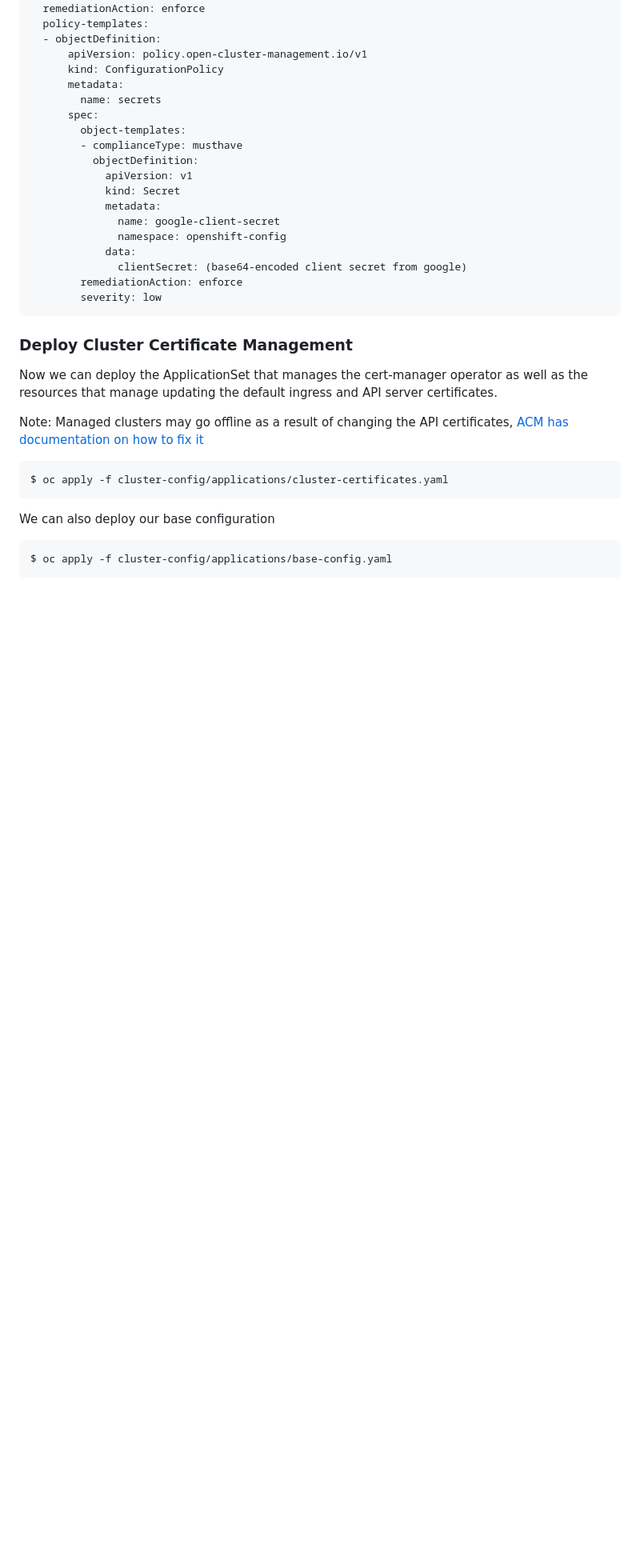
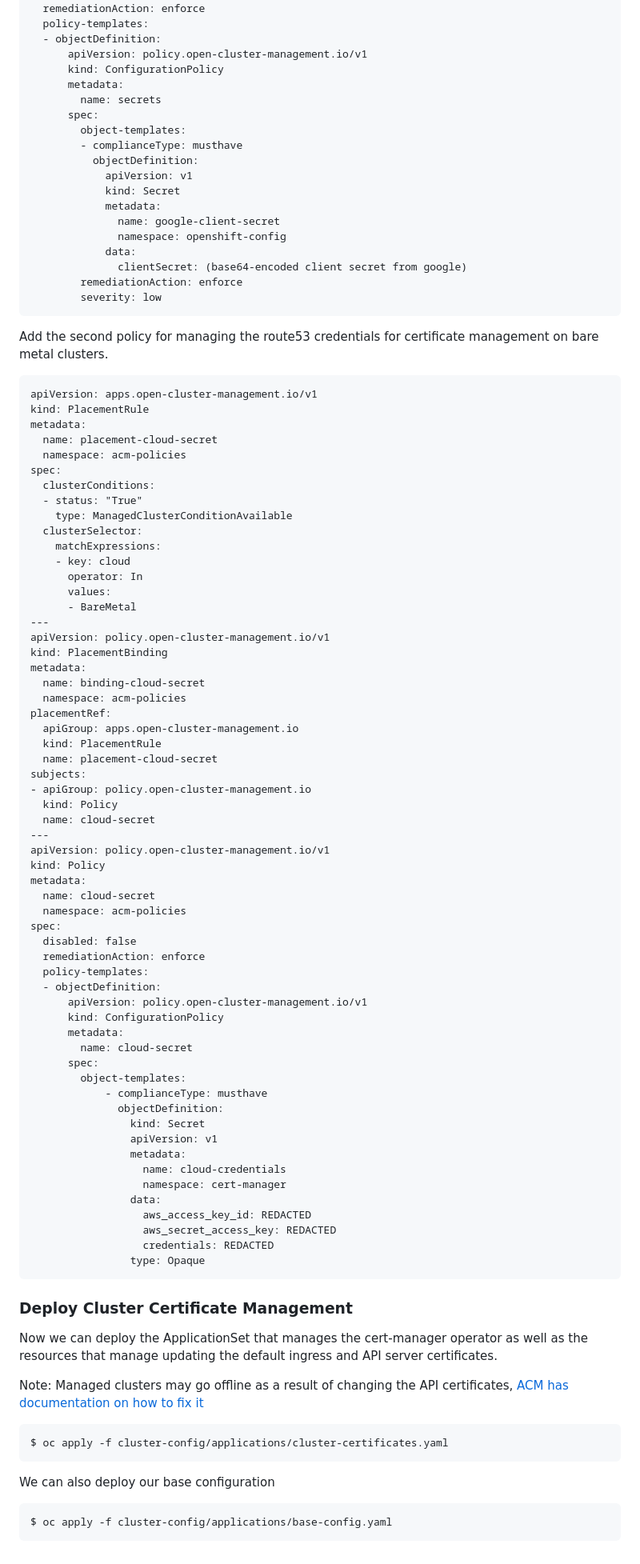
Before and after one commit to ausbru87/groundbreaker-demo, a Markdown page: cluster-config/README.md, the part around one of its changes. Shown at 80% size. GitHub-like rendering; blank space fills up the shorter version.

Commit message:
Adding support for cloud credential on bare metal clusters

````diff
--- a/cluster-config/README.md
+++ b/cluster-config/README.md
@@ -132,6 +143,69 @@ spec:
         severity: low
 ```
 
+Add the second policy for managing the route53 credentials for certificate management
+on bare metal clusters.
+
+```
+apiVersion: apps.open-cluster-management.io/v1
+kind: PlacementRule
+metadata:
+  name: placement-cloud-secret
+  namespace: acm-policies
+spec:
+  clusterConditions:
+  - status: "True"
+    type: ManagedClusterConditionAvailable
+  clusterSelector:
+    matchExpressions:
+    - key: cloud
+      operator: In
+      values:
+      - BareMetal
+---
+apiVersion: policy.open-cluster-management.io/v1
+kind: PlacementBinding
+metadata:
+  name: binding-cloud-secret
+  namespace: acm-policies
+placementRef:
+  apiGroup: apps.open-cluster-management.io
+  kind: PlacementRule
+  name: placement-cloud-secret
+subjects:
+- apiGroup: policy.open-cluster-management.io
+  kind: Policy
+  name: cloud-secret
+---
+apiVersion: policy.open-cluster-management.io/v1
+kind: Policy
+metadata:
+  name: cloud-secret
+  namespace: acm-policies
+spec:
+  disabled: false
+  remediationAction: enforce
+  policy-templates:
+  - objectDefinition:
+      apiVersion: policy.open-cluster-management.io/v1
+      kind: ConfigurationPolicy
+      metadata:
+        name: cloud-secret
+      spec:
+        object-templates:
+            - complianceType: musthave
+              objectDefinition:
+                kind: Secret
+                apiVersion: v1
+                metadata:
+                  name: cloud-credentials
+                  namespace: cert-manager
+                data:
+                  aws_access_key_id: REDACTED
+                  aws_secret_access_key: REDACTED
+                  credentials: REDACTED
+                type: Opaque
+```
 
 ### Deploy Cluster Certificate Management
 
````
Also changed, not shown: other parts of cluster-config/README.md (+11 -0 lines).
